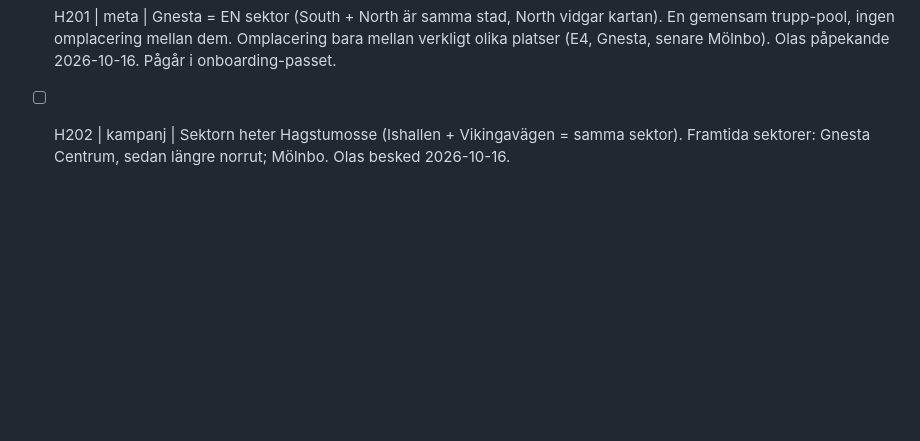
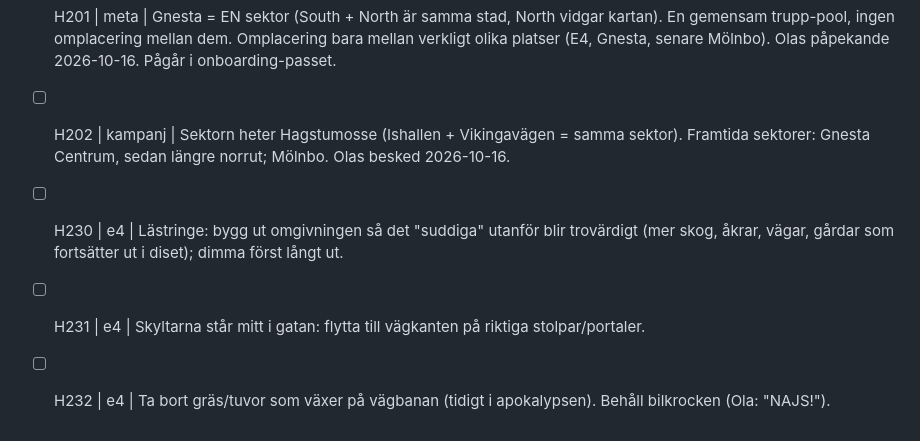
Before and after one commit to Skugg4n/horde, a Markdown page: todo.md, the part around the change. GitHub-like rendering; blank space fills up the shorter version.

Commit message:
todo H230-H232: Lästringe-omgivning, skyltar, gräs på vägen

```diff
--- a/todo.md
+++ b/todo.md
@@ -213,3 +213,6 @@ Format: `- [ ] id | område | sak`. Bocka av med [x] när det är gjort.
 - [ ] H200 | banor | Mölnbo: bas = Folkets hus (Olas beslut 2026-10-16). Bron över spåren som flaskhals, övergivet X60 vid perrongen. Referenser lokalt i ~/Projects/horde-refs/molnbo/ (beskrivning.md + bilder). Skiss först, sedan förhandsvisning.
 - [ ] H201 | meta | Gnesta = EN sektor (South + North är samma stad, North vidgar kartan). En gemensam trupp-pool, ingen omplacering mellan dem. Omplacering bara mellan verkligt olika platser (E4, Gnesta, senare Mölnbo). Olas påpekande 2026-10-16. Pågår i onboarding-passet.
 - [ ] H202 | kampanj | Sektorn heter Hagstumosse (Ishallen + Vikingavägen = samma sektor). Framtida sektorer: Gnesta Centrum, sedan längre norrut; Mölnbo. Olas besked 2026-10-16.
+- [ ] H230 | e4 | Lästringe: bygg ut omgivningen så det "suddiga" utanför blir trovärdigt (mer skog, åkrar, vägar, gårdar som fortsätter ut i diset); dimma först långt ut.
+- [ ] H231 | e4 | Skyltarna står mitt i gatan: flytta till vägkanten på riktiga stolpar/portaler.
+- [ ] H232 | e4 | Ta bort gräs/tuvor som växer på vägbanan (tidigt i apokalypsen). Behåll bilkrocken (Ola: "NAJS!").
```
